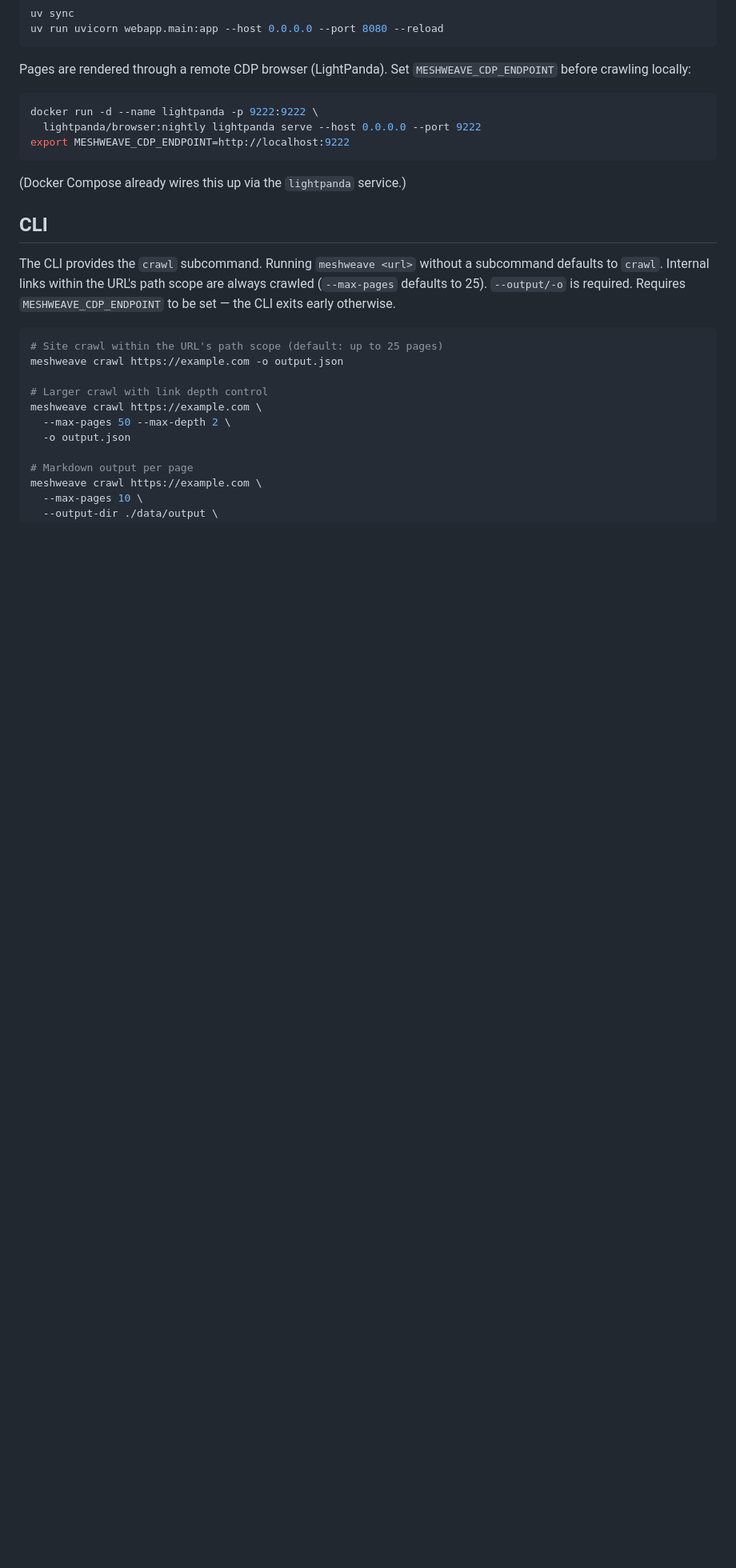
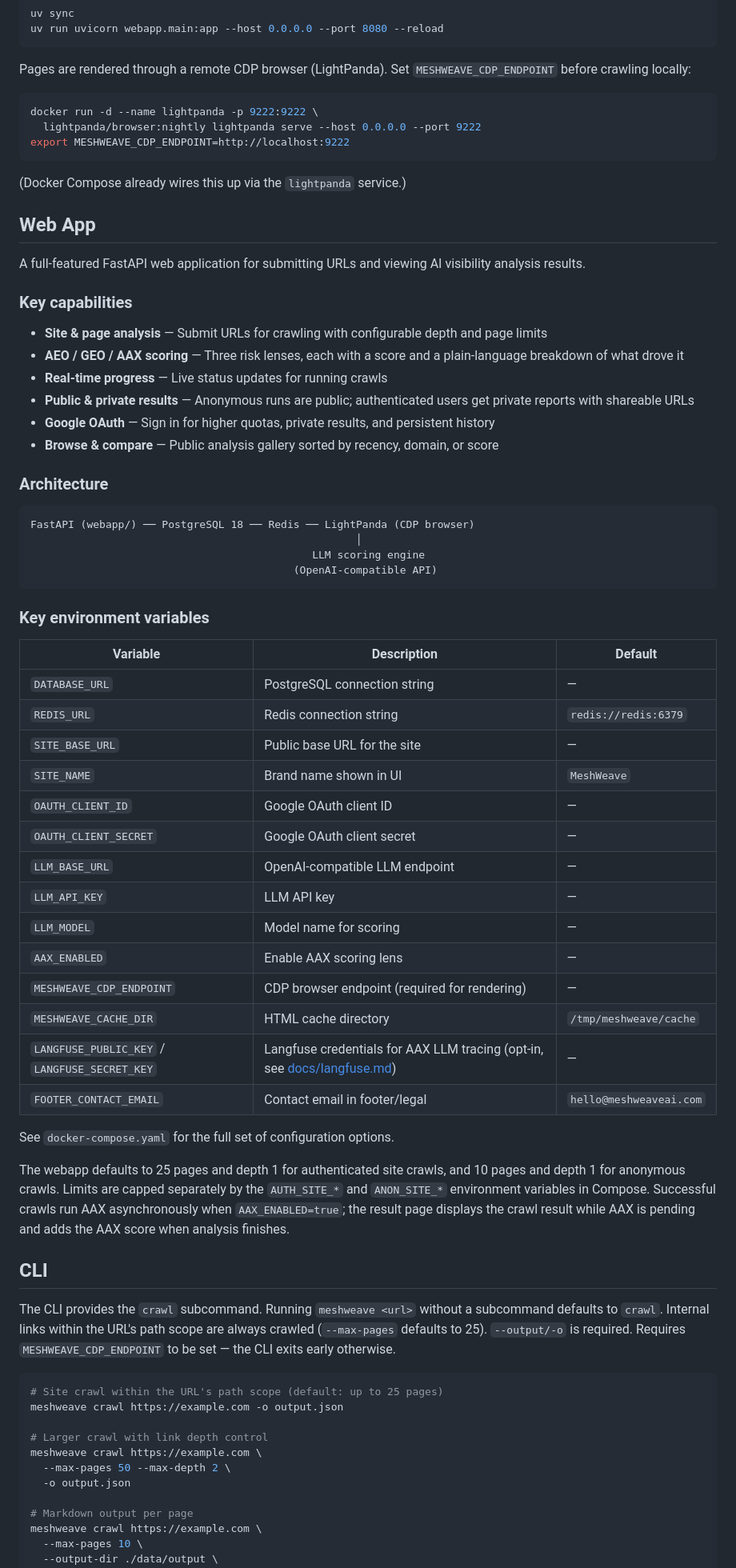
Before and after one commit to malvavisc0/meshweave, a Markdown page: README.md, the part around one of its changes. Shown at 80% size. GitHub-like rendering; blank space fills up the shorter version.

````diff
--- a/README.md
+++ b/README.md
@@ -47,6 +64,56 @@ export MESHWEAVE_CDP_ENDPOINT=http://localhost:9222
 ```
 
 (Docker Compose already wires this up via the `lightpanda` service.)
+
+## Web App
+
+A full-featured FastAPI web application for submitting URLs and viewing AI visibility analysis results.
+
+### Key capabilities
+
+- **Site & page analysis** — Submit URLs for crawling with configurable depth and page limits
+- **AEO / GEO / AAX scoring** — Three risk lenses, each with a score and a plain-language breakdown of what drove it
+- **Real-time progress** — Live status updates for running crawls
+- **Public & private results** — Anonymous runs are public; authenticated users get private reports with shareable URLs
+- **Google OAuth** — Sign in for higher quotas, private results, and persistent history
+- **Browse & compare** — Public analysis gallery sorted by recency, domain, or score
+
+### Architecture
+
+```
+FastAPI (webapp/) ── PostgreSQL 18 ── Redis ── LightPanda (CDP browser)
+                                                    │
+                                             LLM scoring engine
+                                          (OpenAI-compatible API)
+```
+
+### Key environment variables
+
+| Variable | Description | Default |
+|----------|-------------|---------|
+| `DATABASE_URL` | PostgreSQL connection string | — |
+| `REDIS_URL` | Redis connection string | `redis://redis:6379` |
+| `SITE_BASE_URL` | Public base URL for the site | — |
+| `SITE_NAME` | Brand name shown in UI | `MeshWeave` |
+| `OAUTH_CLIENT_ID` | Google OAuth client ID | — |
+| `OAUTH_CLIENT_SECRET` | Google OAuth client secret | — |
+| `LLM_BASE_URL` | OpenAI-compatible LLM endpoint | — |
+| `LLM_API_KEY` | LLM API key | — |
+| `LLM_MODEL` | Model name for scoring | — |
+| `AAX_ENABLED` | Enable AAX scoring lens | — |
+| `MESHWEAVE_CDP_ENDPOINT` | CDP browser endpoint (required for rendering) | — |
+| `MESHWEAVE_CACHE_DIR` | HTML cache directory | `/tmp/meshweave/cache` |
+| `LANGFUSE_PUBLIC_KEY` / `LANGFUSE_SECRET_KEY` | Langfuse credentials for AAX LLM tracing (opt-in, see [docs/langfuse.md](docs/langfuse.md)) | — |
+| `FOOTER_CONTACT_EMAIL` | Contact email in footer/legal | `hello@meshweaveai.com` |
+
+See `docker-compose.yaml` for the full set of configuration options.
+
+The webapp defaults to 25 pages and depth 1 for authenticated site crawls, and
+10 pages and depth 1 for anonymous crawls. Limits are capped separately by the
+`AUTH_SITE_*` and `ANON_SITE_*` environment variables in Compose. Successful
+crawls run AAX asynchronously when `AAX_ENABLED=true`; the result page displays
+the crawl result while AAX is pending and adds the AAX score when analysis
+finishes.
 
 ## CLI
 
````
Also changed, not shown: other parts of README.md (+22 -55 lines), docs/aax-data-usage.md (deleted, +0 -170 lines).
